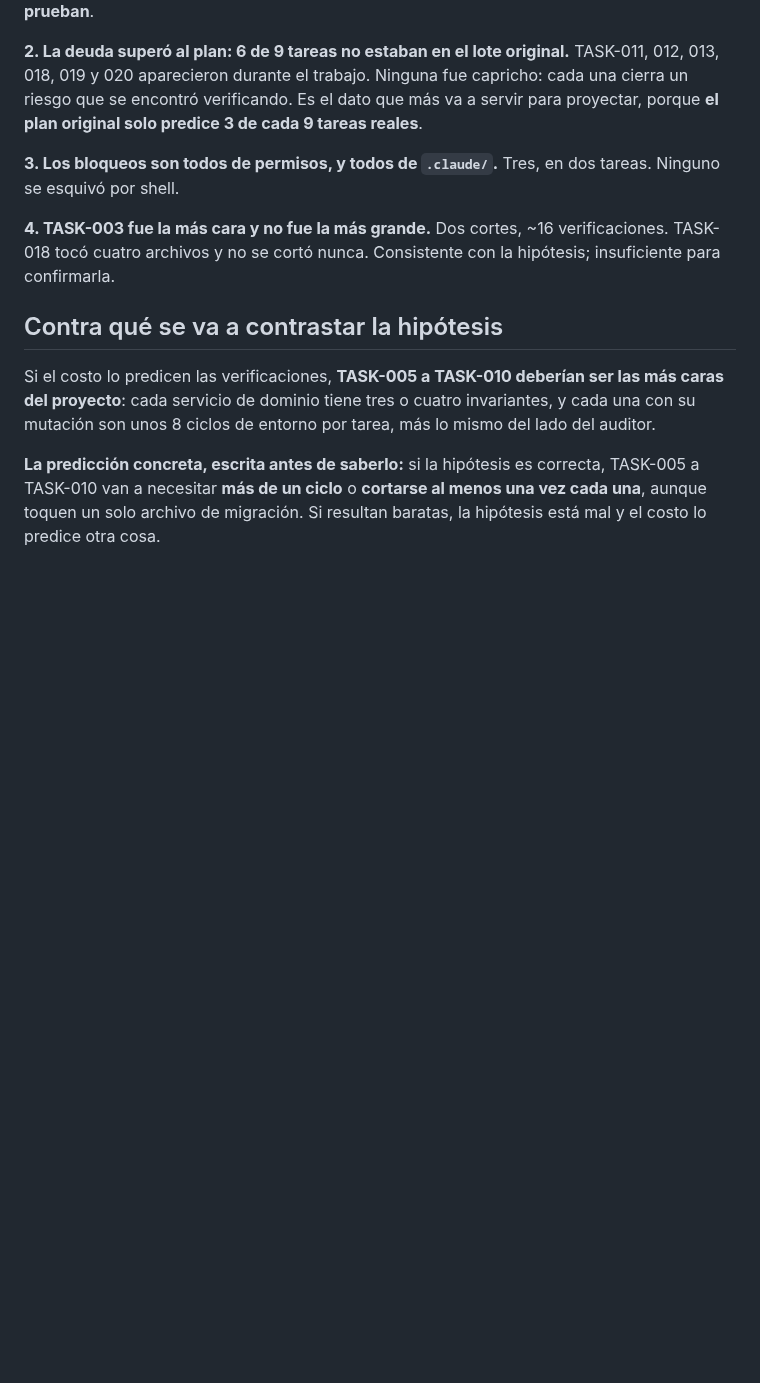
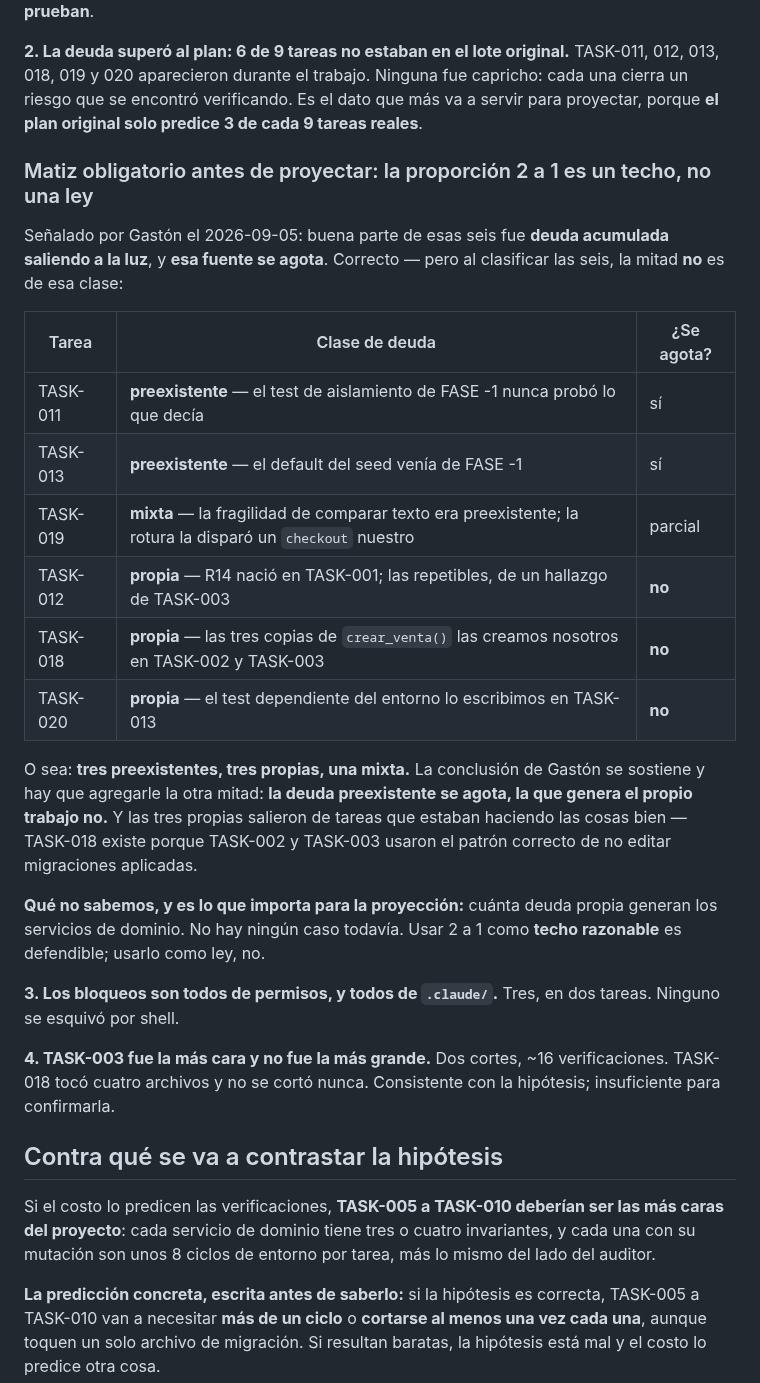
Before and after one commit to delfinohogar/delfino-erp, a Markdown page: migration/METRICAS.md, the part around the change. Rendered like a GitHub page; blank space fills up the shorter version.

Commit message:
Matiz sobre la proyeccion, y TASK-004 pasa de 0005 a 0007
Matiz de Gaston: la proporcion 2 a 1 de deuda sobre plan es un techo, no una
ley, porque buena parte fue deuda acumulada saliendo a la luz y esa fuente se
agota. Al clasificar las seis, la mitad no es de esa clase: TASK-011 y 013 son
preexistentes, TASK-019 mixta, y TASK-012, 018 y 020 son deuda PROPIA, de
tareas que estaban haciendo las cosas bien. La preexistente se agota; la que
genera el trabajo, no. Cuanta genera un servicio de dominio no se sabe: no hay
ningun caso todavia.

Numeracion: la tarea decia 0005 y 0005 NUNCA existio, TASK-018 creo 0006
salteandolo. Con 0005 el mismo repo produciria dos ordenes distintos segun el
estado de la base: antes de 0006 en una base nueva, despues en la de Gaston
que ya la tiene registrada. Se usa 0007. El hueco en 0005 queda permanente y
no se rellena.

Co-Authored-By: Claude Opus 5 <noreply@anthropic.com>
Claude-Session: https://claude.ai/code/session_01STFqpADHtxfoqDQP5VJ8oU

```diff
--- a/migration/METRICAS.md
+++ b/migration/METRICAS.md
@@ -71,6 +71,29 @@ revertir, correr de nuevo—. Es consistente con la hipótesis, pero **tres caso
 se encontró verificando. Es el dato que más va a servir para proyectar, porque **el plan original
 solo predice 3 de cada 9 tareas reales**.
 
+### Matiz obligatorio antes de proyectar: la proporción 2 a 1 es un techo, no una ley
+Señalado por Gastón el 2026-09-05: buena parte de esas seis fue **deuda acumulada saliendo a la
+luz**, y **esa fuente se agota**. Correcto — pero al clasificar las seis, la mitad **no** es de esa
+clase:
+
+| Tarea | Clase de deuda | ¿Se agota? |
+|---|---|---|
+| TASK-011 | **preexistente** — el test de aislamiento de FASE -1 nunca probó lo que decía | sí |
+| TASK-013 | **preexistente** — el default del seed venía de FASE -1 | sí |
+| TASK-019 | **mixta** — la fragilidad de comparar texto era preexistente; la rotura la disparó un `checkout` nuestro | parcial |
+| TASK-012 | **propia** — R14 nació en TASK-001; las repetibles, de un hallazgo de TASK-003 | **no** |
+| TASK-018 | **propia** — las tres copias de `crear_venta()` las creamos nosotros en TASK-002 y TASK-003 | **no** |
+| TASK-020 | **propia** — el test dependiente del entorno lo escribimos en TASK-013 | **no** |
+
+O sea: **tres preexistentes, tres propias, una mixta.** La conclusión de Gastón se sostiene y hay
+que agregarle la otra mitad: **la deuda preexistente se agota, la que genera el propio trabajo no.**
+Y las tres propias salieron de tareas que estaban haciendo las cosas bien — TASK-018 existe porque
+TASK-002 y TASK-003 usaron el patrón correcto de no editar migraciones aplicadas.
+
+**Qué no sabemos, y es lo que importa para la proyección:** cuánta deuda propia generan los
+servicios de dominio. No hay ningún caso todavía. Usar 2 a 1 como **techo razonable** es defendible;
+usarlo como ley, no.
+
 **3. Los bloqueos son todos de permisos, y todos de `.claude/`.** Tres, en dos tareas. Ninguno se
 esquivó por shell.
 
```
Also changed, not shown: migration/TASKS.md (+8 -1 lines).
